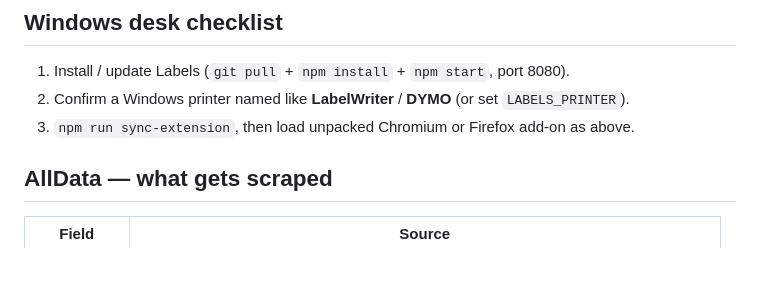
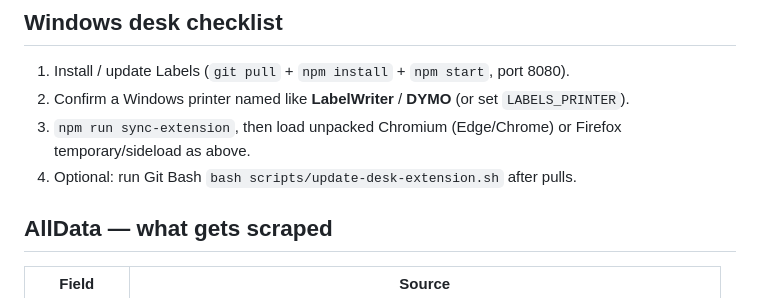
Before and after one commit to BlackForestPorsche/label-connect, a Markdown page: extension/README.md, the part around one of its changes. Rendered like a GitHub page; blank space fills up the shorter version.

```diff
--- a/extension/README.md
+++ b/extension/README.md
@@ -58,7 +70,8 @@ Do **not** automate the AllData or SSF GUI from the Manjaro agent — humans cli
 
 1. Install / update Labels (`git pull` + `npm install` + `npm start`, port 8080).
 2. Confirm a Windows printer named like **LabelWriter** / **DYMO** (or set `LABELS_PRINTER`).
-3. `npm run sync-extension`, then load unpacked Chromium or Firefox add-on as above.
+3. `npm run sync-extension`, then load unpacked Chromium (Edge/Chrome) or Firefox temporary/sideload as above.
+4. Optional: run Git Bash `bash scripts/update-desk-extension.sh` after pulls.
 
 ## AllData — what gets scraped
 
```
Also changed, not shown: other parts of extension/README.md (+43 -31 lines).
